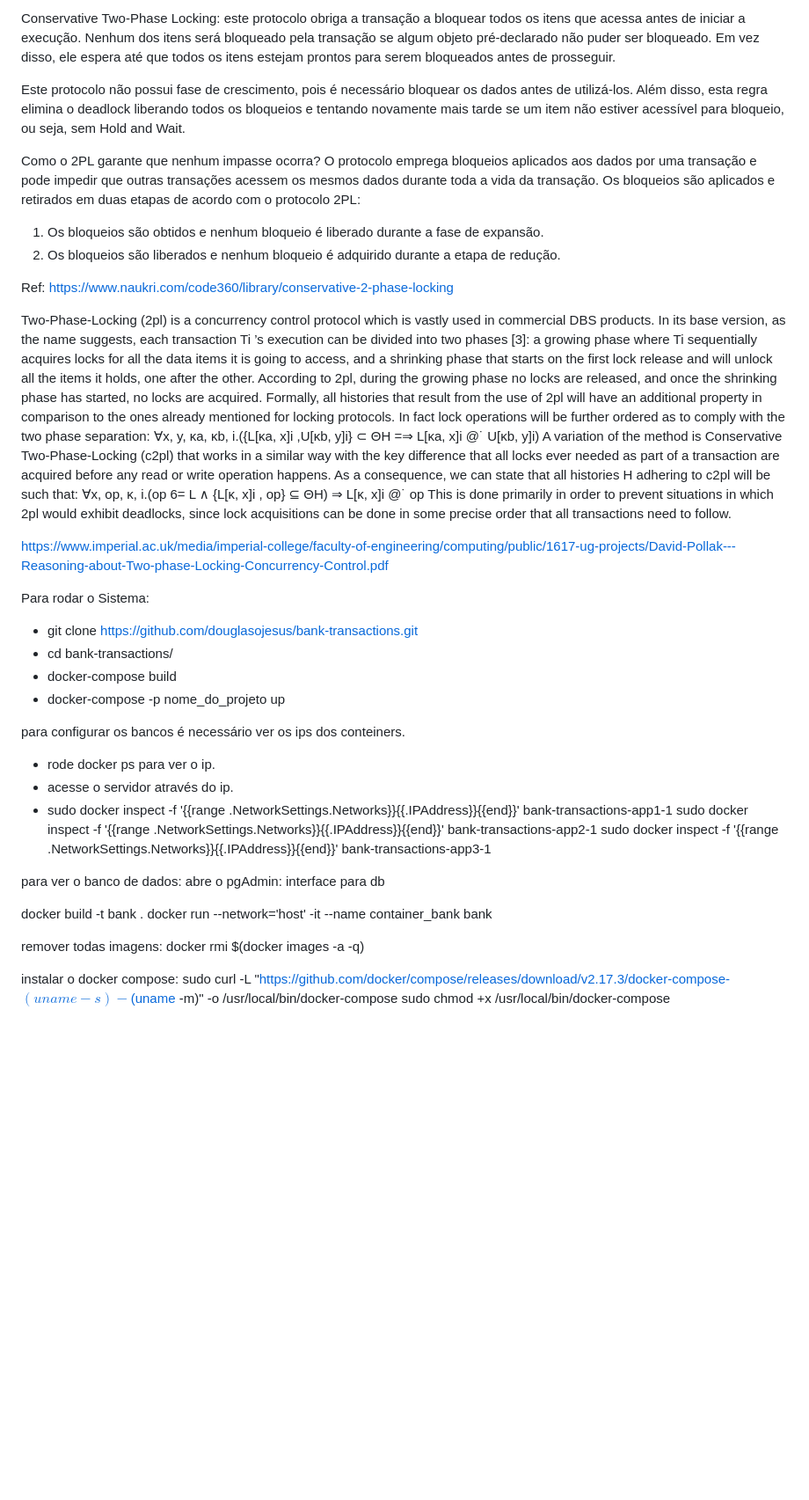
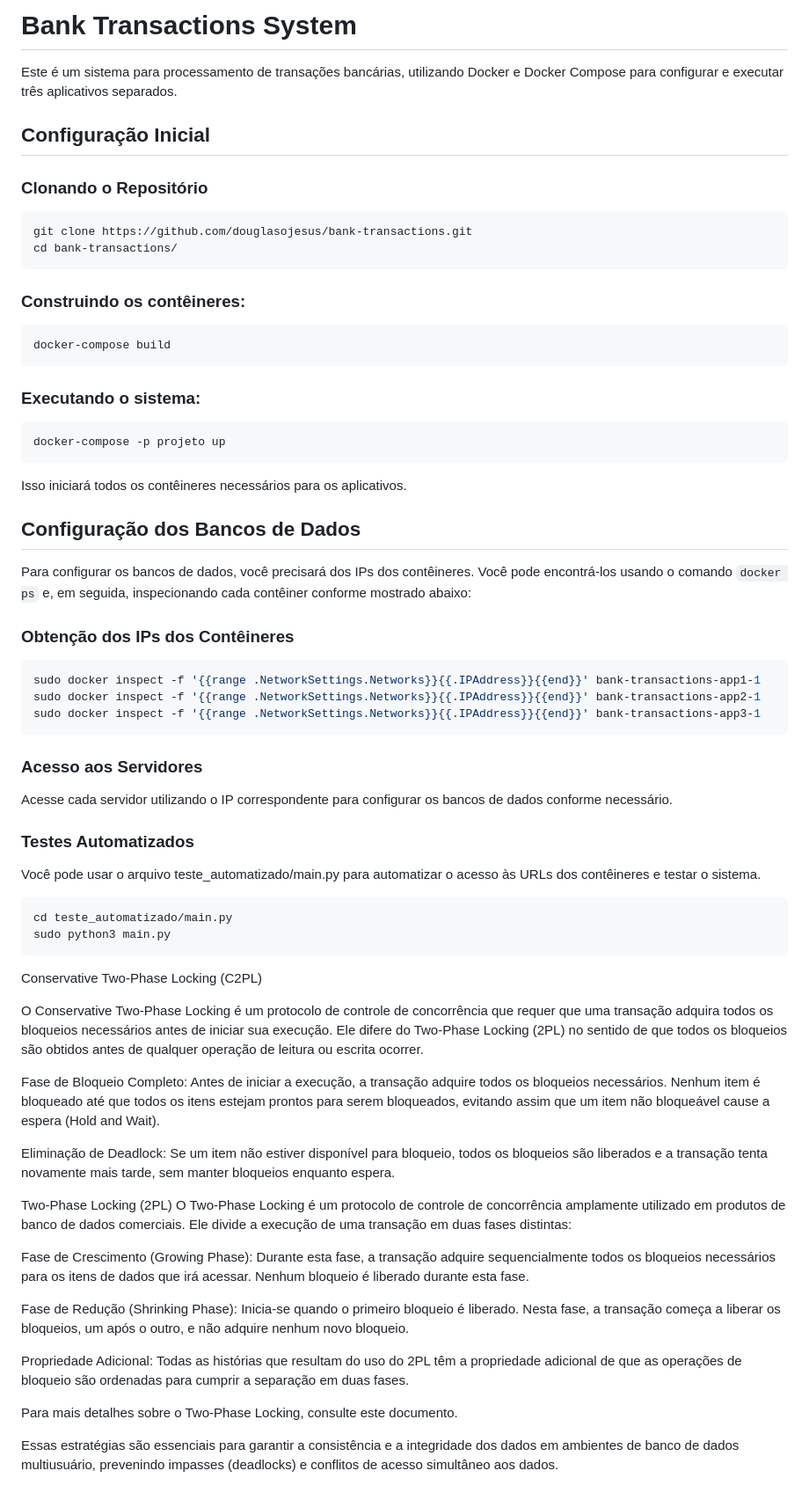
Before and after one commit to douglasojesus/bank-transactions, a Markdown page: README.md, the part around the change. Shown at 88% size. GitHub-like rendering; blank space fills up the shorter version.

Commit message:
:books: docs: update readme

````diff
--- a/README.md
+++ b/README.md
@@ -1,65 +1,66 @@
-Conservative Two-Phase Locking: este protocolo obriga a transação a bloquear todos os itens que acessa antes de iniciar a execução. Nenhum dos itens será bloqueado pela transação se algum objeto pré-declarado não puder ser bloqueado. Em vez disso, ele espera até que todos os itens estejam prontos para serem bloqueados antes de prosseguir.
+# Bank Transactions System
 
-Este protocolo não possui fase de crescimento, pois é necessário bloquear os dados antes de utilizá-los. Além disso, esta regra elimina o deadlock liberando todos os bloqueios e tentando novamente mais tarde se um item não estiver acessível para bloqueio, ou seja, sem Hold and Wait.
+Este é um sistema para processamento de transações bancárias, utilizando Docker e Docker Compose para configurar e executar três aplicativos separados.
 
-Como o 2PL garante que nenhum impasse ocorra?
-O protocolo emprega bloqueios aplicados aos dados por uma transação e pode impedir que outras transações acessem os mesmos dados durante toda a vida da transação.
-Os bloqueios são aplicados e retirados em duas etapas de acordo com o protocolo 2PL:
-1) Os bloqueios são obtidos e nenhum bloqueio é liberado durante a fase de expansão.
-2) Os bloqueios são liberados e nenhum bloqueio é adquirido durante a etapa de redução.
+## Configuração Inicial
 
-Ref: https://www.naukri.com/code360/library/conservative-2-phase-locking
+### Clonando o Repositório
 
-Two-Phase-Locking (2pl) is a concurrency control protocol which is vastly used in commercial DBS products. In its base version, as the name suggests, each transaction Ti
-’s execution
-can be divided into two phases [3]: a growing phase where Ti sequentially acquires locks for all
-the data items it is going to access, and a shrinking phase that starts on the first lock release
-and will unlock all the items it holds, one after the other. According to 2pl, during the growing
-phase no locks are released, and once the shrinking phase has started, no locks are acquired.
-Formally, all histories that result from the use of 2pl will have an additional property in comparison to the ones already mentioned for locking protocols. In fact lock operations will be
-further ordered as to comply with the two phase separation:
-∀x, y, κa, κb, i.({L[κa, x]i
-,U[κb, y]i} ⊂ ΘH =⇒ L[κa, x]i @˙ U[κb, y]i)
-A variation of the method is Conservative Two-Phase-Locking (c2pl) that works in a similar
-way with the key difference that all locks ever needed as part of a transaction are acquired
-before any read or write operation happens. As a consequence, we can state that all histories
-H adhering to c2pl will be such that:
-∀x, op, κ, i.(op 6= L ∧ {L[κ, x]i
-, op} ⊆ ΘH) ⇒ L[κ, x]i @˙ op
-This is done primarily in order to prevent situations in which 2pl would exhibit deadlocks,
-since lock acquisitions can be done in some precise order that all transactions need to follow.
+```bash
+git clone https://github.com/douglasojesus/bank-transactions.git
+cd bank-transactions/
+```
 
-https://www.imperial.ac.uk/media/imperial-college/faculty-of-engineering/computing/public/1617-ug-projects/David-Pollak---Reasoning-about-Two-phase-Locking-Concurrency-Control.pdf
+### Construindo os contêineres:
+```bash
+docker-compose build
+```
 
-Para rodar o Sistema:
+### Executando o sistema:
+```bash
+docker-compose -p projeto up
+```
+Isso iniciará todos os contêineres necessários para os aplicativos.
 
-- git clone https://github.com/douglasojesus/bank-transactions.git
-- cd bank-transactions/
-- docker-compose build
-- docker-compose -p nome_do_projeto up
+## Configuração dos Bancos de Dados
 
-para configurar os bancos é necessário ver os ips dos conteiners.
+Para configurar os bancos de dados, você precisará dos IPs dos contêineres. Você pode encontrá-los usando o comando `docker ps` e, em seguida, inspecionando cada contêiner conforme mostrado abaixo:
 
-- rode docker ps para ver o ip.
-- acesse o servidor através do ip.
-- sudo docker inspect -f '{{range .NetworkSettings.Networks}}{{.IPAddress}}{{end}}' bank-transactions-app1-1
+### Obtenção dos IPs dos Contêineres
+
+```bash
+sudo docker inspect -f '{{range .NetworkSettings.Networks}}{{.IPAddress}}{{end}}' bank-transactions-app1-1
 sudo docker inspect -f '{{range .NetworkSettings.Networks}}{{.IPAddress}}{{end}}' bank-transactions-app2-1
 sudo docker inspect -f '{{range .NetworkSettings.Networks}}{{.IPAddress}}{{end}}' bank-transactions-app3-1
+```
 
+### Acesso aos Servidores
+Acesse cada servidor utilizando o IP correspondente para configurar os bancos de dados conforme necessário.
 
+### Testes Automatizados
+Você pode usar o arquivo teste_automatizado/main.py para automatizar o acesso às URLs dos contêineres e testar o sistema.
+```bash
+cd teste_automatizado/main.py
+sudo python3 main.py
+```
 
-para ver o banco de dados:
-abre o pgAdmin: interface para db
+Conservative Two-Phase Locking (C2PL)
 
+O Conservative Two-Phase Locking é um protocolo de controle de concorrência que requer que uma transação adquira todos os bloqueios necessários antes de iniciar sua execução. Ele difere do Two-Phase Locking (2PL) no sentido de que todos os bloqueios são obtidos antes de qualquer operação de leitura ou escrita ocorrer.
 
+Fase de Bloqueio Completo: Antes de iniciar a execução, a transação adquire todos os bloqueios necessários. Nenhum item é bloqueado até que todos os itens estejam prontos para serem bloqueados, evitando assim que um item não bloqueável cause a espera (Hold and Wait).
 
+Eliminação de Deadlock: Se um item não estiver disponível para bloqueio, todos os bloqueios são liberados e a transação tenta novamente mais tarde, sem manter bloqueios enquanto espera.
 
-docker build -t bank .
-docker run --network='host' -it --name container_bank bank
+Two-Phase Locking (2PL)
+O Two-Phase Locking é um protocolo de controle de concorrência amplamente utilizado em produtos de banco de dados comerciais. Ele divide a execução de uma transação em duas fases distintas:
 
-remover todas imagens:
-docker rmi $(docker images -a -q)
+Fase de Crescimento (Growing Phase): Durante esta fase, a transação adquire sequencialmente todos os bloqueios necessários para os itens de dados que irá acessar. Nenhum bloqueio é liberado durante esta fase.
 
-instalar o docker compose:
-sudo curl -L "https://github.com/docker/compose/releases/download/v2.17.3/docker-compose-$(uname -s)-$(uname -m)" -o /usr/local/bin/docker-compose
-sudo chmod +x /usr/local/bin/docker-compose
+Fase de Redução (Shrinking Phase): Inicia-se quando o primeiro bloqueio é liberado. Nesta fase, a transação começa a liberar os bloqueios, um após o outro, e não adquire nenhum novo bloqueio.
+
+Propriedade Adicional: Todas as histórias que resultam do uso do 2PL têm a propriedade adicional de que as operações de bloqueio são ordenadas para cumprir a separação em duas fases.
+
+Para mais detalhes sobre o Two-Phase Locking, consulte este documento.
+
+Essas estratégias são essenciais para garantir a consistência e a integridade dos dados em ambientes de banco de dados multiusuário, prevenindo impasses (deadlocks) e conflitos de acesso simultâneo aos dados.
````
